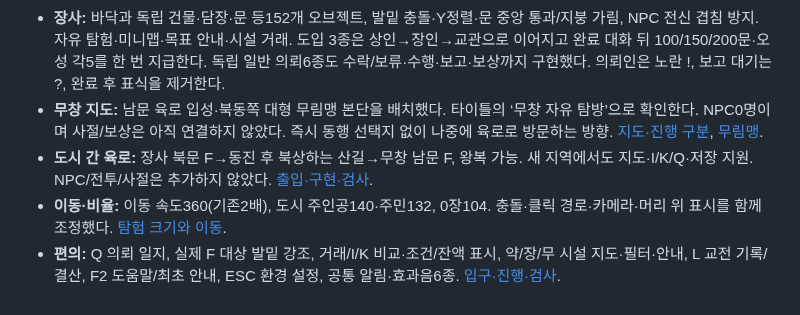
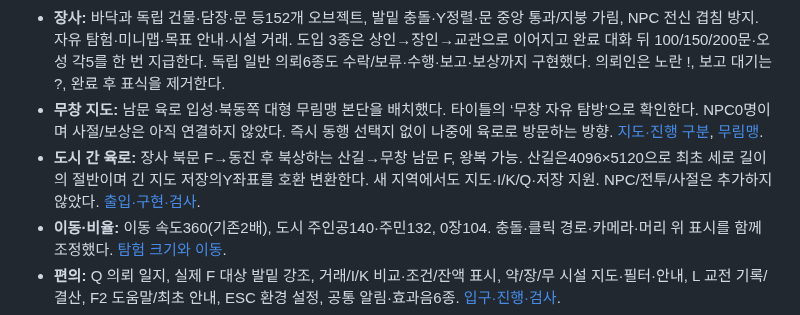
Before and after one commit to UTopia0525/-, a Markdown page: docs/CLI_HANDOFF.md, the part around the change. Drawn GitHub-style.

```diff
--- a/docs/CLI_HANDOFF.md
+++ b/docs/CLI_HANDOFF.md
@@ -8,7 +8,7 @@
 - **진행:** 0장 출항·첫 전투·침몰·귀물/구조 선택·표국 해체·장사 입성. 귀물 인도 보수 3,000문, 구조 경로는 해당 보수 없음.
 - **장사:** 바닥과 독립 건물·담장·문 등152개 오브젝트, 발밑 충돌·Y정렬·문 중앙 통과/지붕 가림, NPC 전신 겹침 방지. 자유 탐험·미니맵·목표 안내·시설 거래. 도입 3종은 상인→장인→교관으로 이어지고 완료 대화 뒤 100/150/200문·오성 각5를 한 번 지급한다. 독립 일반 의뢰6종도 수락/보류·수행·보고·보상까지 구현했다. 의뢰인은 노란 !, 보고 대기는 ?, 완료 후 표식을 제거한다.
 - **무창 지도:** 남문 육로 입성·북동쪽 대형 무림맹 본단을 배치했다. 타이틀의 ‘무창 자유 탐방’으로 확인한다. NPC0명이며 사절/보상은 아직 연결하지 않았다. 즉시 동행 선택지 없이 나중에 육로로 방문하는 방향. [지도·진행 구분](cities/wuchang.md), [무림맹](factions/murim-alliance.md).
-- **도시 간 육로:** 장사 북문 F→동진 후 북상하는 산길→무창 남문 F, 왕복 가능. 새 지역에서도 지도·I/K/Q·저장 지원. NPC/전투/사절은 추가하지 않았다. [출입·구현·검사](cities/changsha-wuchang-road.md).
+- **도시 간 육로:** 장사 북문 F→동진 후 북상하는 산길→무창 남문 F, 왕복 가능. 산길은4096×5120으로 최초 세로 길이의 절반이며 긴 지도 저장의Y좌표를 호환 변환한다. 새 지역에서도 지도·I/K/Q·저장 지원. NPC/전투/사절은 추가하지 않았다. [출입·구현·검사](cities/changsha-wuchang-road.md).
 - **이동·비율:** 이동 속도360(기존2배), 도시 주인공140·주민132, 0장104. 충돌·클릭 경로·카메라·머리 위 표시를 함께 조정했다. [탐험 크기와 이동](systems/exploration-scale.md).
 - **편의:** Q 의뢰 일지, 실제 F 대상 발밑 강조, 거래/I/K 비교·조건/잔액 표시, 약/장/무 시설 지도·필터·안내, L 교전 기록/결산, F2 도움말/최초 안내, ESC 환경 설정, 공통 알림·효과음6종. [입구·진행·검사](systems/adventure-usability.md).
 - **성장:** 무기 구매·장착, 무공 전수, 영약 구매·복용, I 소지품/K 무공. 영약은 오성을 올리지 않으며 종류별 평생10개 제한이다.
```
Also changed, not shown: docs/cities/changsha-wuchang-road.md (+3 -1 lines), godot/screenshots/overland-east-turn.png, godot/screenshots/overland-mountain-pass.png, godot/screenshots/overland-overview.png, godot/screenshots/overland-road-west.png, 11 other files.
